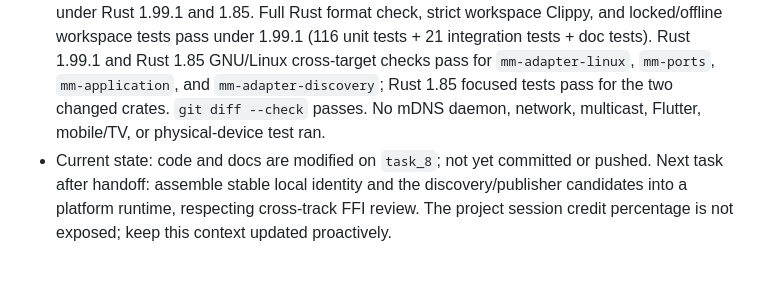
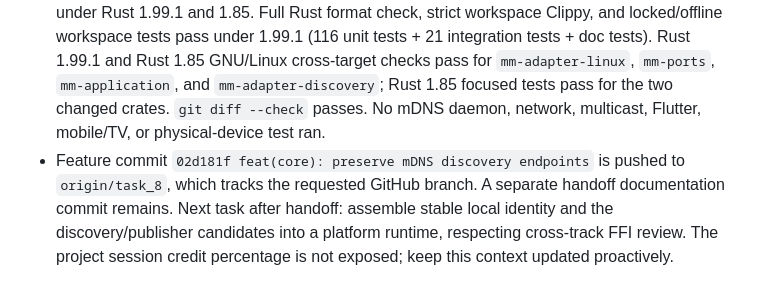
Before and after one commit to AKeybladeMaster/MirrorMesh, a Markdown page: session-context.md, the part around the change. GitHub-like rendering.

Commit message:
docs: record Task 8 discovery handoff

```diff
--- a/session-context.md
+++ b/session-context.md
@@ -253,4 +253,4 @@ The session credit percentage is not exposed to this agent, so the 98% threshold
 - Added `mm-application::DiscoveryCoordinator`: removes the local device ID, endpointless hints, and all candidates sharing a duplicated ID in one scan; sorts remaining candidates and endpoints; forwards stop/errors. Discovery results remain untrusted and no trust store, key verification, FFI or UI was added.
 - Added proposed ADR-0014 and updated ADR-0012/0013, protocol/security/implementation/status/verification/device-matrix/README/Task 03 docs. Cross-track/security review is pending; the app does not assemble the new candidate path. No dependency changes or benchmark claims.
 - TDD evidence: focused tests first failed on the absent port/coordinator/conversion helpers; after implementation, focused Windows tests pass (21 discovery adapter + 12 application tests) under Rust 1.99.1 and 1.85. Full Rust format check, strict workspace Clippy, and locked/offline workspace tests pass under 1.99.1 (116 unit tests + 21 integration tests + doc tests). Rust 1.99.1 and Rust 1.85 GNU/Linux cross-target checks pass for `mm-adapter-linux`, `mm-ports`, `mm-application`, and `mm-adapter-discovery`; Rust 1.85 focused tests pass for the two changed crates. `git diff --check` passes. No mDNS daemon, network, multicast, Flutter, mobile/TV, or physical-device test ran.
-- Current state: code and docs are modified on `task_8`; not yet committed or pushed. Next task after handoff: assemble stable local identity and the discovery/publisher candidates into a platform runtime, respecting cross-track FFI review. The project session credit percentage is not exposed; keep this context updated proactively.
+- Feature commit `02d181f feat(core): preserve mDNS discovery endpoints` is pushed to `origin/task_8`, which tracks the requested GitHub branch. A separate handoff documentation commit remains. Next task after handoff: assemble stable local identity and the discovery/publisher candidates into a platform runtime, respecting cross-track FFI review. The project session credit percentage is not exposed; keep this context updated proactively.
```
